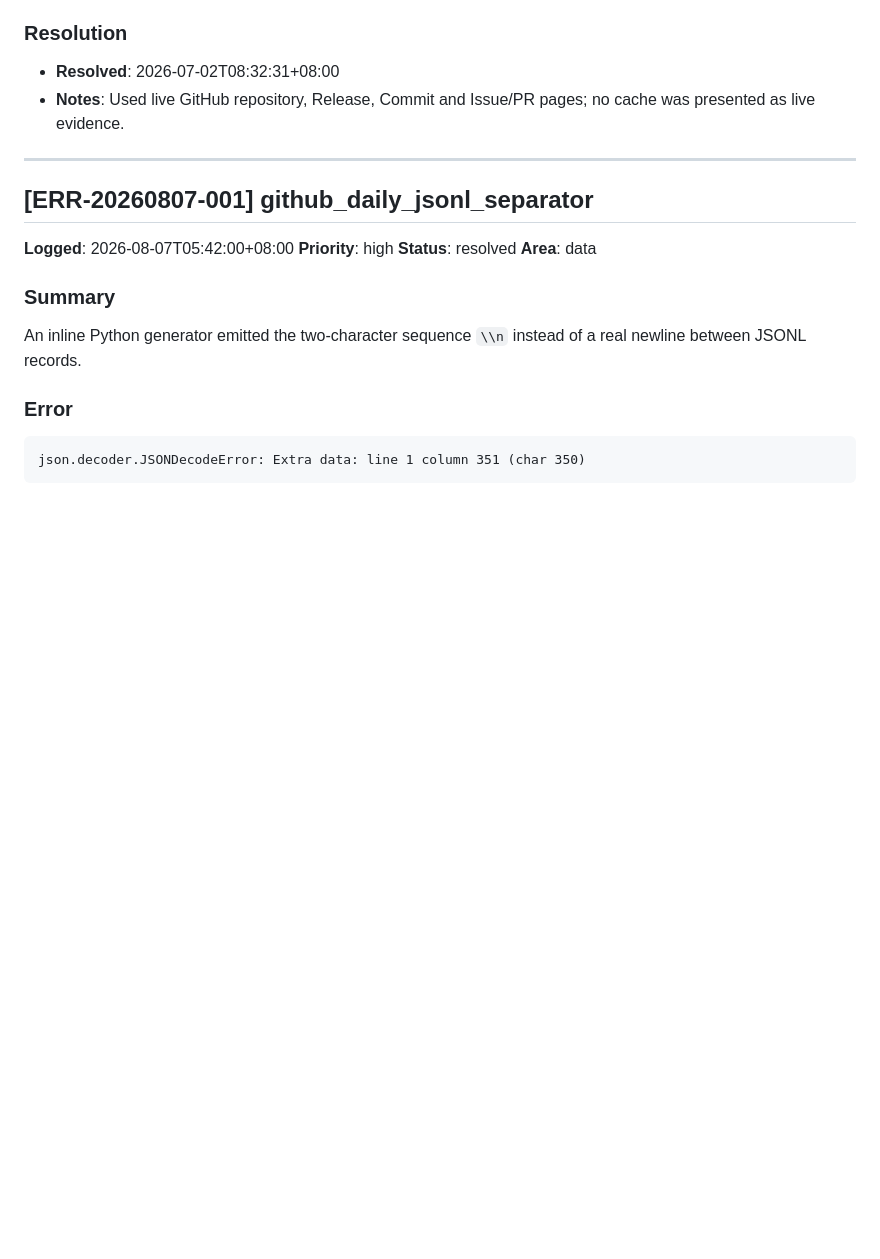
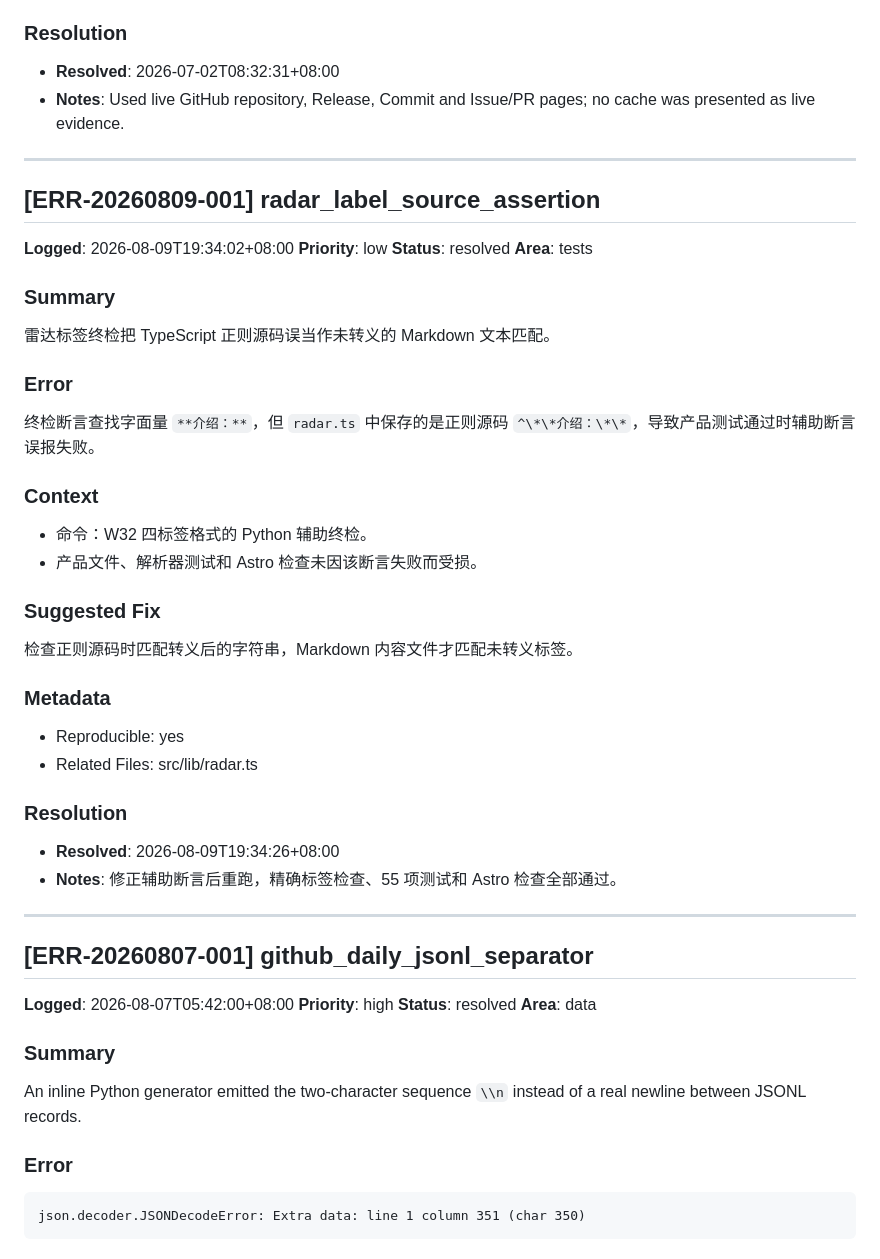
Before and after one commit to lwh950901/repoSignal, a Markdown page: .learnings/ERRORS.md, the part around the change. Rendered like a GitHub page; blank space fills up the shorter version.

```diff
--- a/.learnings/ERRORS.md
+++ b/.learnings/ERRORS.md
@@ -31,6 +31,36 @@ Use `GITHUB_TOKEN` for recurring scans, reserve enrichment for the final shortli
 ### Resolution
 - **Resolved**: 2026-07-02T08:32:31+08:00
 - **Notes**: Used live GitHub repository, Release, Commit and Issue/PR pages; no cache was presented as live evidence.
+
+---
+
+## [ERR-20260809-001] radar_label_source_assertion
+
+**Logged**: 2026-08-09T19:34:02+08:00
+**Priority**: low
+**Status**: resolved
+**Area**: tests
+
+### Summary
+雷达标签终检把 TypeScript 正则源码误当作未转义的 Markdown 文本匹配。
+
+### Error
+终检断言查找字面量 `**介绍：**`，但 `radar.ts` 中保存的是正则源码 `^\*\*介绍：\*\*`，导致产品测试通过时辅助断言误报失败。
+
+### Context
+- 命令：W32 四标签格式的 Python 辅助终检。
+- 产品文件、解析器测试和 Astro 检查未因该断言失败而受损。
+
+### Suggested Fix
+检查正则源码时匹配转义后的字符串，Markdown 内容文件才匹配未转义标签。
+
+### Metadata
+- Reproducible: yes
+- Related Files: src/lib/radar.ts
+
+### Resolution
+- **Resolved**: 2026-08-09T19:34:26+08:00
+- **Notes**: 修正辅助断言后重跑，精确标签检查、55 项测试和 Astro 检查全部通过。
 
 ---
 
```
Also changed, not shown: .learnings/LEARNINGS.md (+81 -0 lines).
